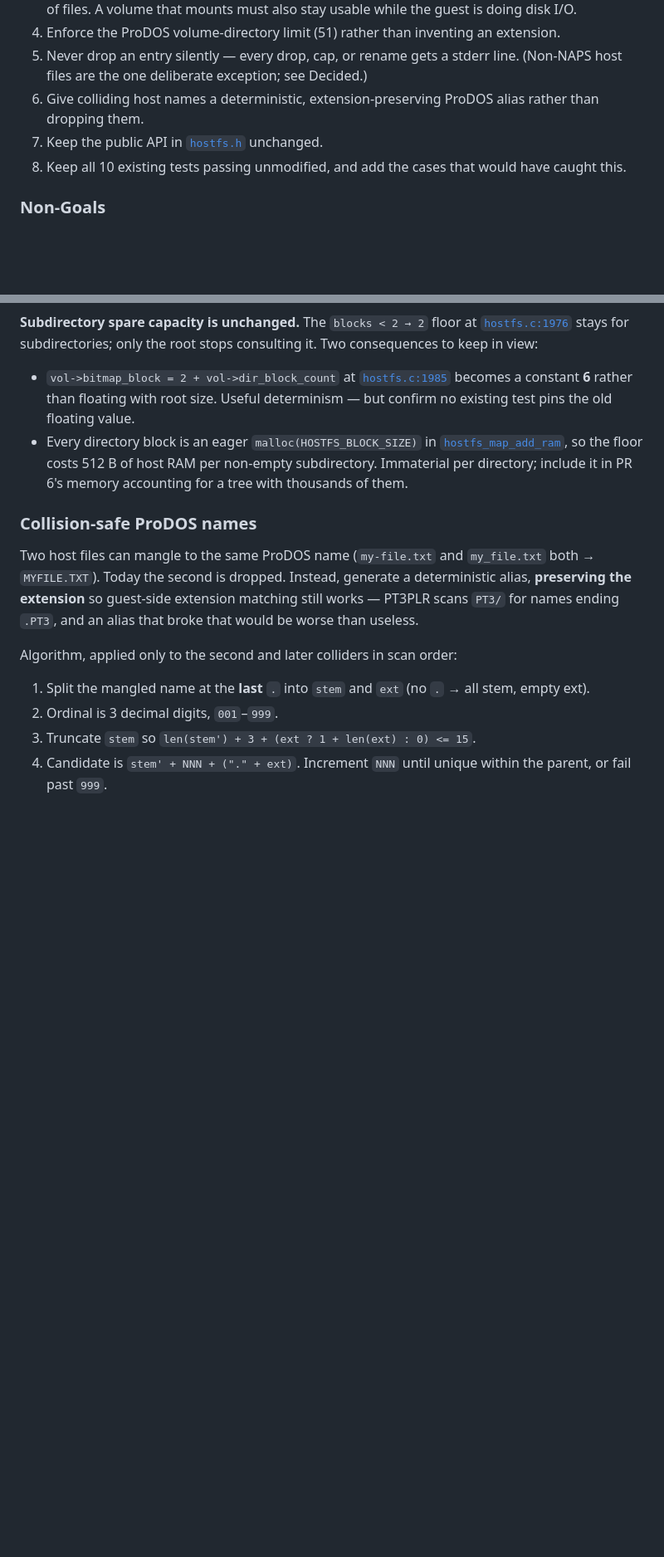
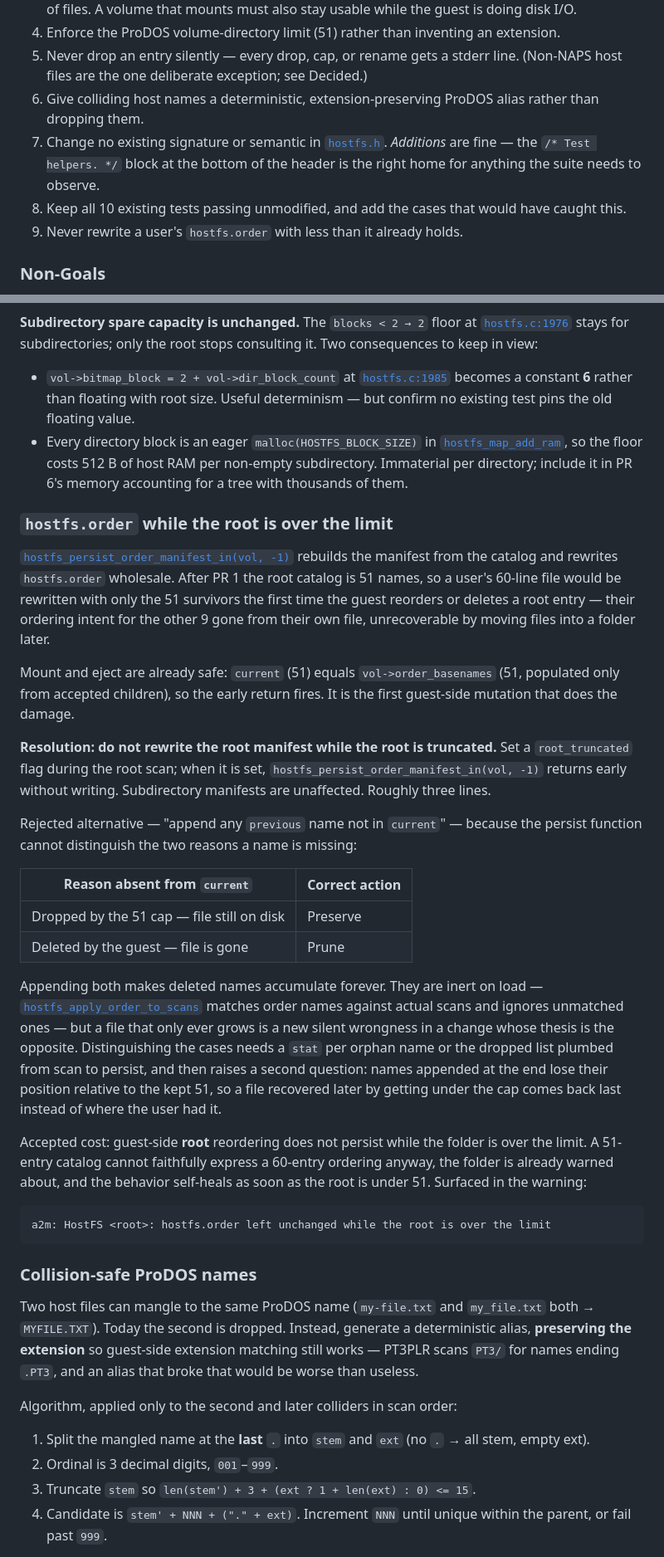
Before and after one commit to StewBC/a2m, a Markdown page: design/hostfs-real-volumes.md, 2 parts joined by grey strips. Shown at 83% size. Rendered like a GitHub page; blank space fills up the shorter version.

````diff
--- a/design/hostfs-real-volumes.md
+++ b/design/hostfs-real-volumes.md
@@ -111,9 +111,13 @@ There is no 256 anywhere in ProDOS. The current cap is invented.
    (Non-NAPS host files are the one deliberate exception; see Decided.)
 6. Give colliding host names a deterministic, extension-preserving ProDOS alias
    rather than dropping them.
-7. Keep the public API in [`hostfs.h`](../src/machine/hostfs.h) unchanged.
+7. Change no existing signature or semantic in
+   [`hostfs.h`](../src/machine/hostfs.h). *Additions* are fine — the
+   `/* Test helpers. */` block at the bottom of the header is the right home for
+   anything the suite needs to observe.
 8. Keep all 10 existing tests passing unmodified, and add the cases that would have
    caught this.
+9. Never rewrite a user's `hostfs.order` with less than it already holds.
 
 ### Non-Goals
 
@@ -246,6 +250,50 @@ stops consulting it. Two consequences to keep in view:
   [`hostfs_map_add_ram`](../src/machine/hostfs.c), so the floor costs 512 B of host
   RAM per non-empty subdirectory. Immaterial per directory; include it in PR 6's
   memory accounting for a tree with thousands of them.
+
+### `hostfs.order` while the root is over the limit
+
+[`hostfs_persist_order_manifest_in(vol, -1)`](../src/machine/hostfs.c) rebuilds the
+manifest from the catalog and rewrites `hostfs.order` wholesale. After PR 1 the root
+catalog is 51 names, so a user's 60-line file would be rewritten with only the 51
+survivors the first time the guest reorders or deletes a root entry — their ordering
+intent for the other 9 gone from their own file, unrecoverable by moving files into a
+folder later.
+
+Mount and eject are already safe: `current` (51) equals `vol->order_basenames` (51,
+populated only from accepted children), so the early return fires. It is the first
+guest-side mutation that does the damage.
+
+**Resolution: do not rewrite the root manifest while the root is truncated.** Set a
+`root_truncated` flag during the root scan; when it is set,
+`hostfs_persist_order_manifest_in(vol, -1)` returns early without writing.
+Subdirectory manifests are unaffected. Roughly three lines.
+
+Rejected alternative — "append any `previous` name not in `current`" — because the
+persist function cannot distinguish the two reasons a name is missing:
+
+| Reason absent from `current` | Correct action |
+|---|---|
+| Dropped by the 51 cap — file still on disk | Preserve |
+| Deleted by the guest — file is gone | Prune |
+
+Appending both makes deleted names accumulate forever. They are inert on load —
+[`hostfs_apply_order_to_scans`](../src/machine/hostfs.c) matches order names against
+actual scans and ignores unmatched ones — but a file that only ever grows is a new
+silent wrongness in a change whose thesis is the opposite. Distinguishing the cases
+needs a `stat` per orphan name or the dropped list plumbed from scan to persist, and
+then raises a second question: names appended at the end lose their position relative
+to the kept 51, so a file recovered later by getting under the cap comes back last
+instead of where the user had it.
+
+Accepted cost: guest-side **root** reordering does not persist while the folder is
+over the limit. A 51-entry catalog cannot faithfully express a 60-entry ordering
+anyway, the folder is already warned about, and the behavior self-heals as soon as the
+root is under 51. Surfaced in the warning:
+
+```text
+a2m: HostFS <root>: hostfs.order left unchanged while the root is over the limit
+```
 
 ### Collision-safe ProDOS names
 
````
Also changed, not shown: other parts of design/hostfs-real-volumes.md (+24 -3 lines).
